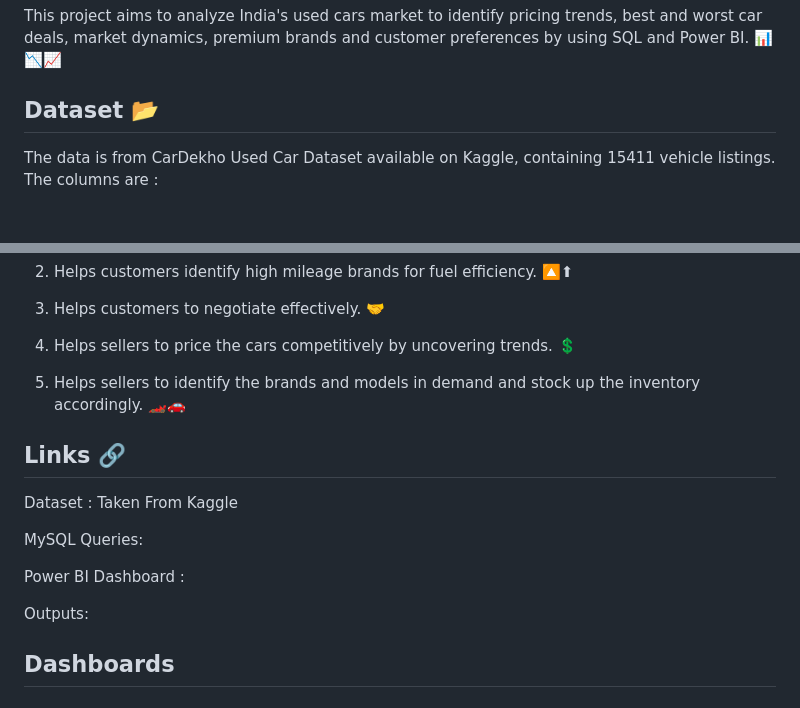
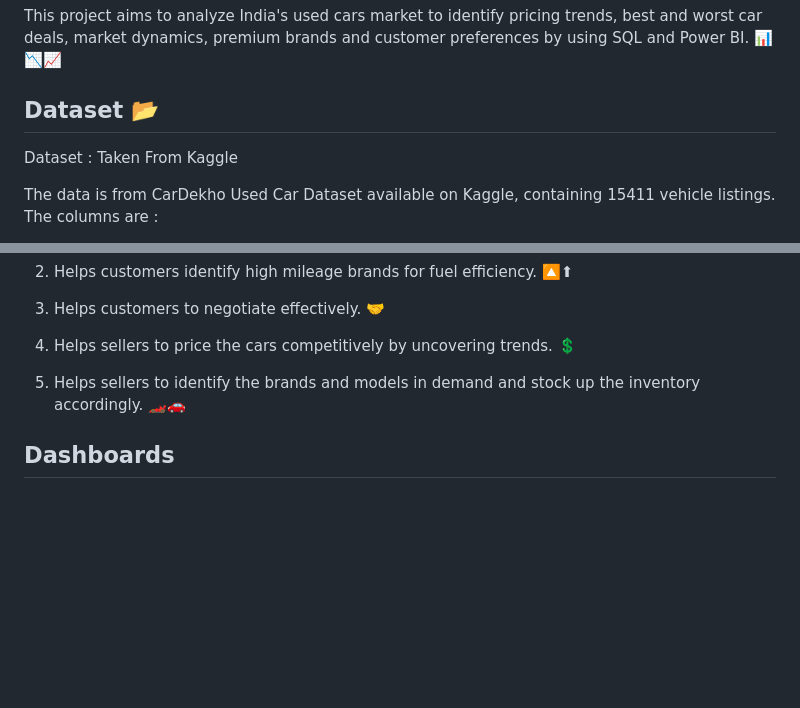
Before and after one commit to Premveer-Analytics/Used-Cars-Market-Analysis, a Markdown page: README.md, 2 parts joined by grey strips. Drawn GitHub-style; blank space fills up the shorter version.

```diff
--- a/README.md
+++ b/README.md
@@ -3,6 +3,8 @@
 This project aims to analyze India's used cars market to identify pricing trends, best and worst car deals, market dynamics, premium brands and customer preferences by using SQL and Power BI. 📊📉📈
 
 ## Dataset 📂
+
+Dataset : Taken From Kaggle
 
 The data is from CarDekho Used Car Dataset available on Kaggle, containing 15411 vehicle listings.
 The columns are :
@@ -83,16 +85,6 @@ This project utilizes SQL queries and Power BI Dashboards to uncover vital marke
 5. Helps sellers to identify the brands and models in demand and stock up the inventory accordingly. 🏎🚗
 
 
-## Links 🔗
-
-Dataset : Taken From Kaggle
-
-MySQL Queries:
-
-Power BI Dashboard :
-
-Outputs:
-
 ## Dashboards
 
 ### Executive Summary Dashboard
```
